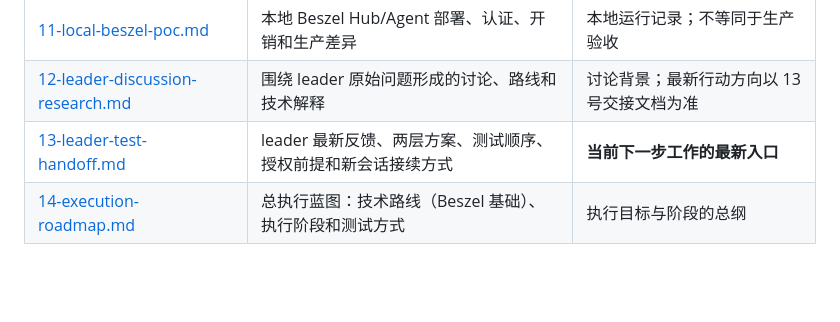
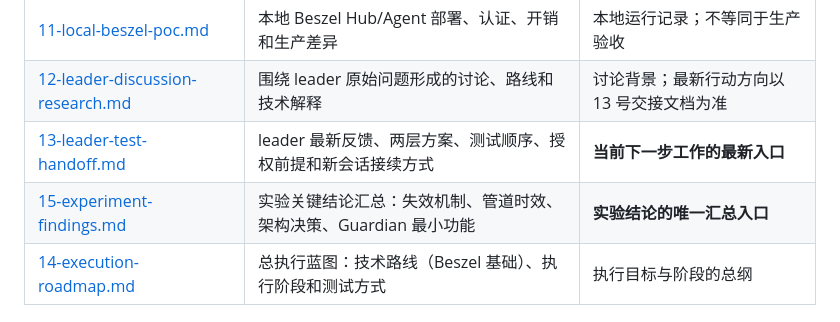
Before and after one commit to fcsfang/server-resource-guardian, a Markdown page: docs/README.md, the part around the change. Rendered like a GitHub page; blank space fills up the shorter version.

Commit message:
docs: 创建实验关键结论汇总文档（15-experiment-findings.md）

```diff
--- a/docs/README.md
+++ b/docs/README.md
@@ -54,6 +54,7 @@ README.md
 | [11-local-beszel-poc.md](11-local-beszel-poc.md) | 本地 Beszel Hub/Agent 部署、认证、开销和生产差异 | 本地运行记录；不等同于生产验收 |
 | [12-leader-discussion-research.md](12-leader-discussion-research.md) | 围绕 leader 原始问题形成的讨论、路线和技术解释 | 讨论背景；最新行动方向以 13 号交接文档为准 |
 | [13-leader-test-handoff.md](13-leader-test-handoff.md) | leader 最新反馈、两层方案、测试顺序、授权前提和新会话接续方式 | **当前下一步工作的最新入口** |
+| [15-experiment-findings.md](15-experiment-findings.md) | 实验关键结论汇总：失效机制、管道时效、架构决策、Guardian 最小功能 | **实验结论的唯一汇总入口** |
 | [14-execution-roadmap.md](14-execution-roadmap.md) | 总执行蓝图：技术路线（Beszel 基础）、执行阶段和测试方式 | 执行目标与阶段的总纲 |
 
 ## 3. 补充研究材料
```
Also changed, not shown: docs/15-experiment-findings.md (added, +73 -0 lines).
